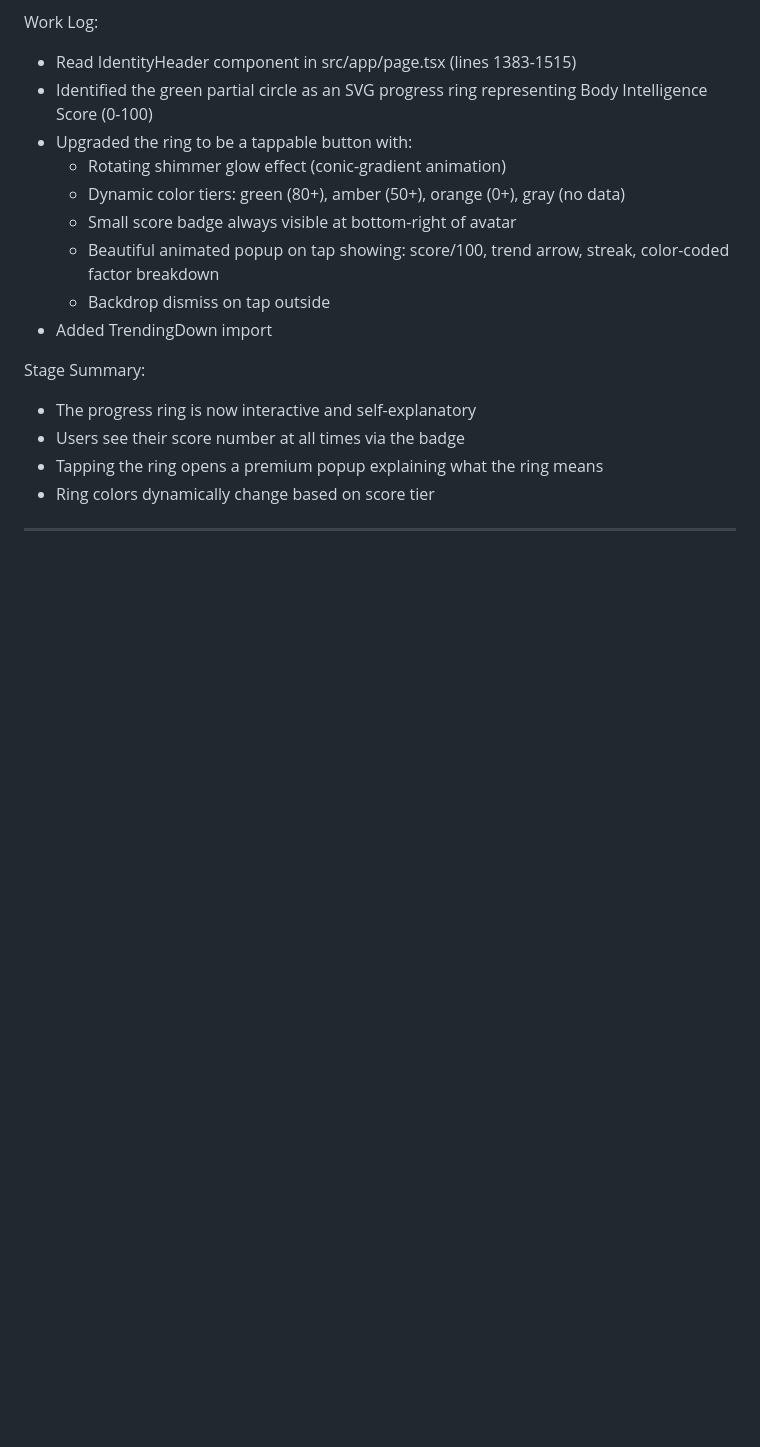
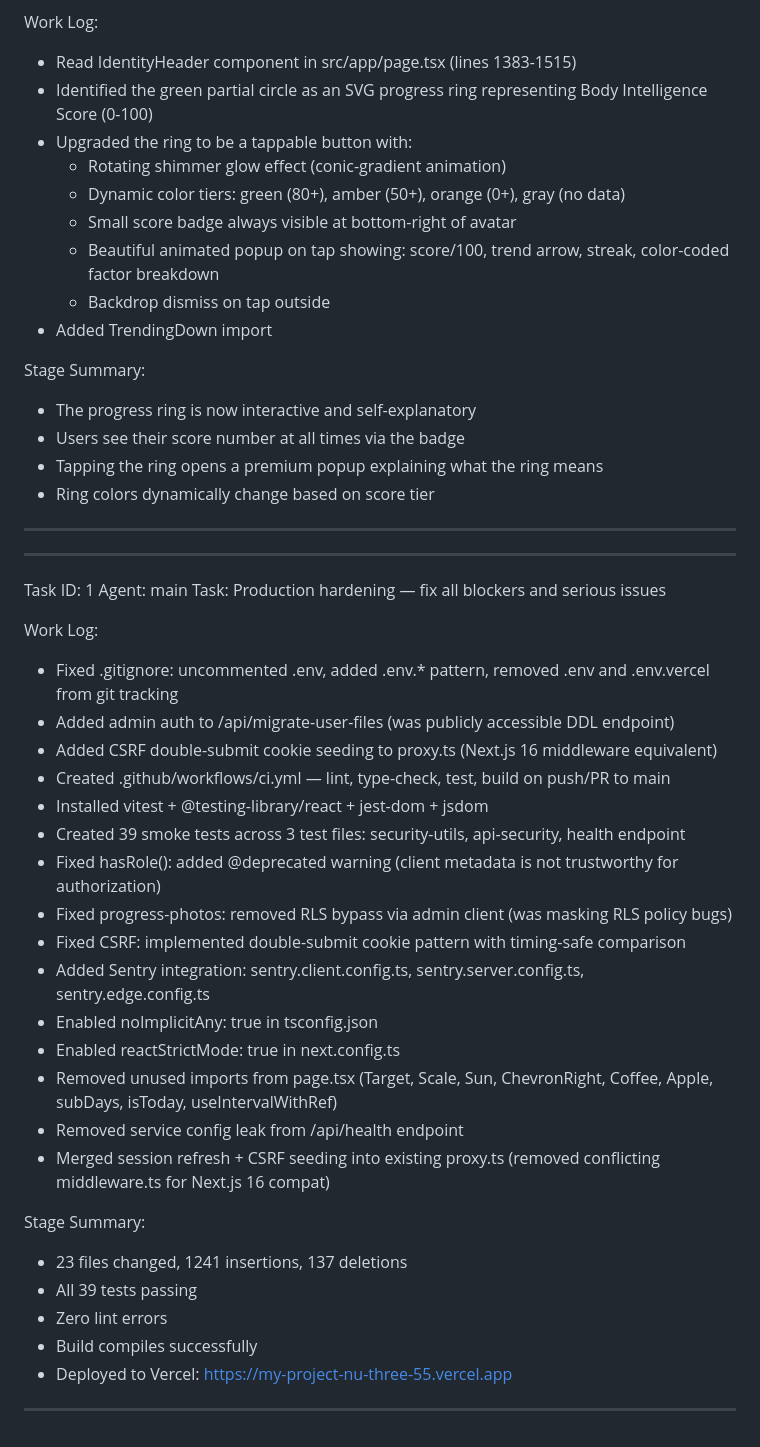
Before and after one commit to Anisbk00/p_c_latest_ver, a Markdown page: worklog.md, the part around the change. Drawn GitHub-style; blank space fills up the shorter version.

Commit message:
f65c40b7-7c27-4163-b78c-f9963245d015

```diff
--- a/worklog.md
+++ b/worklog.md
@@ -989,3 +989,32 @@ Stage Summary:
 - Tapping the ring opens a premium popup explaining what the ring means
 - Ring colors dynamically change based on score tier
 ---
+---
+Task ID: 1
+Agent: main
+Task: Production hardening — fix all blockers and serious issues
+
+Work Log:
+- Fixed .gitignore: uncommented .env, added .env.* pattern, removed .env and .env.vercel from git tracking
+- Added admin auth to /api/migrate-user-files (was publicly accessible DDL endpoint)
+- Added CSRF double-submit cookie seeding to proxy.ts (Next.js 16 middleware equivalent)
+- Created .github/workflows/ci.yml — lint, type-check, test, build on push/PR to main
+- Installed vitest + @testing-library/react + jest-dom + jsdom
+- Created 39 smoke tests across 3 test files: security-utils, api-security, health endpoint
+- Fixed hasRole(): added @deprecated warning (client metadata is not trustworthy for authorization)
+- Fixed progress-photos: removed RLS bypass via admin client (was masking RLS policy bugs)
+- Fixed CSRF: implemented double-submit cookie pattern with timing-safe comparison
+- Added Sentry integration: sentry.client.config.ts, sentry.server.config.ts, sentry.edge.config.ts
+- Enabled noImplicitAny: true in tsconfig.json
+- Enabled reactStrictMode: true in next.config.ts
+- Removed unused imports from page.tsx (Target, Scale, Sun, ChevronRight, Coffee, Apple, subDays, isToday, useIntervalWithRef)
+- Removed service config leak from /api/health endpoint
+- Merged session refresh + CSRF seeding into existing proxy.ts (removed conflicting middleware.ts for Next.js 16 compat)
+
+Stage Summary:
+- 23 files changed, 1241 insertions, 137 deletions
+- All 39 tests passing
+- Zero lint errors
+- Build compiles successfully
+- Deployed to Vercel: https://my-project-nu-three-55.vercel.app
+---
```
